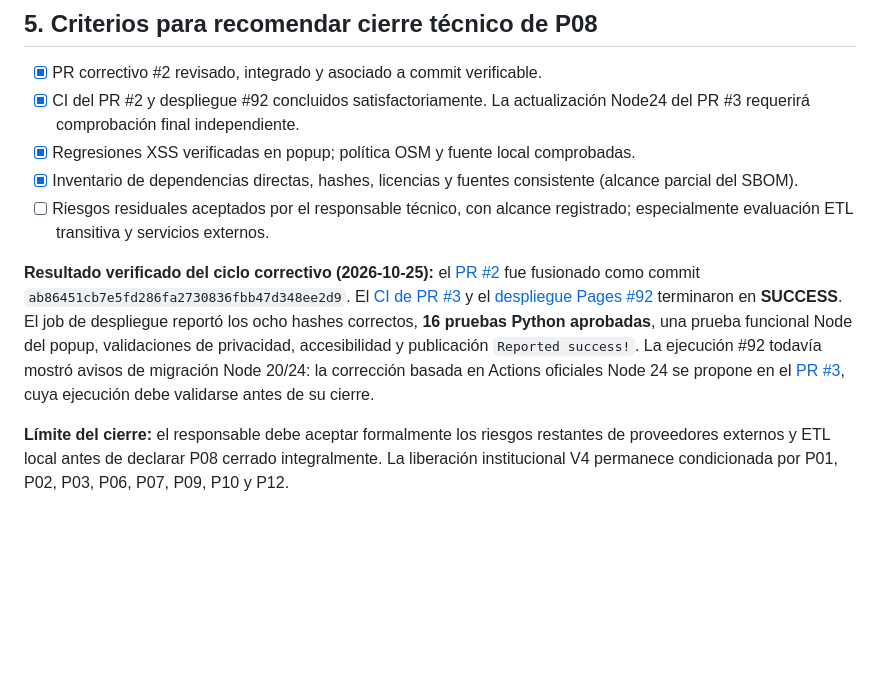
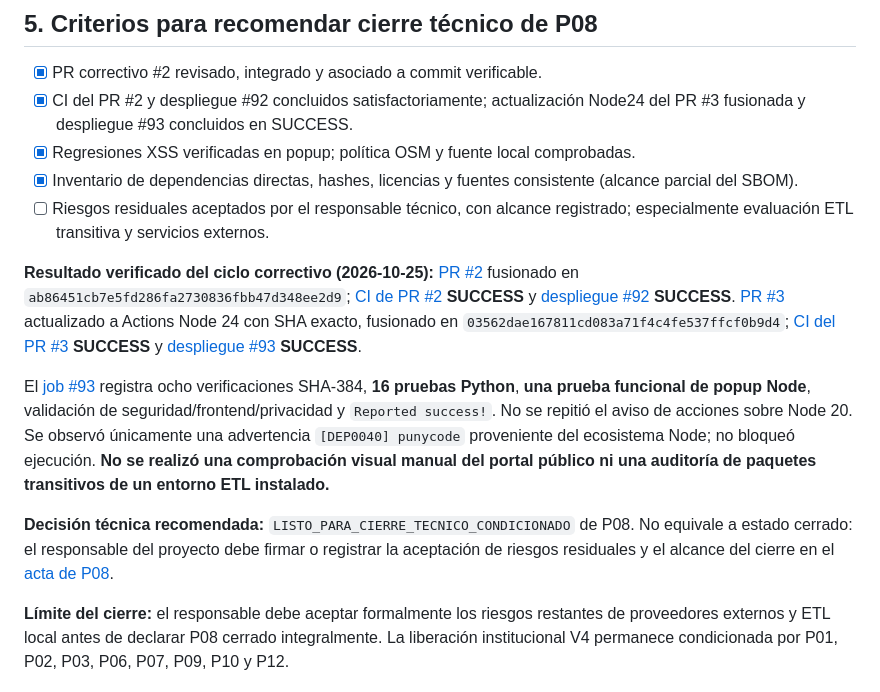
Before and after one commit to ljarias/red-piezometrica-corpocesar, a Markdown page: docs/EVALUACION_P08_SEGURIDAD.md, the part around the change. GitHub-like rendering; blank space fills up the shorter version.

Commit message:
docs(P08): acreditar pipeline #93 y decisión técnica condicionada

```diff
--- a/docs/EVALUACION_P08_SEGURIDAD.md
+++ b/docs/EVALUACION_P08_SEGURIDAD.md
@@ -58,11 +58,15 @@ El [SBOM CycloneDX 1.5](SBOM_P08.json) cubre **cuatro dependencias directas y oc
 ## 5. Criterios para recomendar cierre técnico de P08
 
 - [x] PR correctivo #2 revisado, integrado y asociado a commit verificable.
-- [x] CI del PR #2 y despliegue #92 concluidos satisfactoriamente. La actualización Node24 del PR #3 requerirá comprobación final independiente.
+- [x] CI del PR #2 y despliegue #92 concluidos satisfactoriamente; actualización Node24 del PR #3 fusionada y despliegue #93 concluidos en SUCCESS.
 - [x] Regresiones XSS verificadas en popup; política OSM y fuente local comprobadas.
 - [x] Inventario de dependencias directas, hashes, licencias y fuentes consistente (alcance parcial del SBOM).
 - [ ] Riesgos residuales aceptados por el responsable técnico, con alcance registrado; especialmente evaluación ETL transitiva y servicios externos.
 
-**Resultado verificado del ciclo correctivo (2026-10-25):** el [PR #2](https://github.com/ljarias/red-piezometrica-corpocesar/pull/2) fue fusionado como commit `ab86451cb7e5fd286fa2730836fbb47d348ee2d9`. El [CI de PR #3](https://github.com/ljarias/red-piezometrica-corpocesar/actions/runs/40197862621) y el [despliegue Pages #92](https://github.com/ljarias/red-piezometrica-corpocesar/actions/runs/40197934789) terminaron en **SUCCESS**. El job de despliegue reportó los ocho hashes correctos, **16 pruebas Python aprobadas**, una prueba funcional Node del popup, validaciones de privacidad, accesibilidad y publicación `Reported success!`. La ejecución #92 todavía mostró avisos de migración Node 20/24: la corrección basada en Actions oficiales Node 24 se propone en el [PR #3](https://github.com/ljarias/red-piezometrica-corpocesar/pull/3), cuya ejecución debe validarse antes de su cierre.
+**Resultado verificado del ciclo correctivo (2026-10-25):** [PR #2](https://github.com/ljarias/red-piezometrica-corpocesar/pull/2) fusionado en `ab86451cb7e5fd286fa2730836fbb47d348ee2d9`; [CI de PR #2](https://github.com/ljarias/red-piezometrica-corpocesar/actions/runs/40197862621) **SUCCESS** y [despliegue #92](https://github.com/ljarias/red-piezometrica-corpocesar/actions/runs/40197934789) **SUCCESS**. [PR #3](https://github.com/ljarias/red-piezometrica-corpocesar/pull/3) actualizado a Actions Node 24 con SHA exacto, fusionado en `03562dae167811cd083a71f4c4fe537ffcf0b9d4`; [CI del PR #3](https://github.com/ljarias/red-piezometrica-corpocesar/actions/runs/40198327158) **SUCCESS** y [despliegue #93](https://github.com/ljarias/red-piezometrica-corpocesar/actions/runs/40198385482) **SUCCESS**.
+
+El [job #93](https://github.com/ljarias/red-piezometrica-corpocesar/actions/runs/40198385482/job/121184086118) registra ocho verificaciones SHA-384, **16 pruebas Python**, **una prueba funcional de popup Node**, validación de seguridad/frontend/privacidad y `Reported success!`. No se repitió el aviso de acciones sobre Node 20. Se observó únicamente una advertencia `[DEP0040] punycode` proveniente del ecosistema Node; no bloqueó ejecución. **No se realizó una comprobación visual manual del portal público ni una auditoría de paquetes transitivos de un entorno ETL instalado.**
+
+**Decisión técnica recomendada:** `LISTO_PARA_CIERRE_TECNICO_CONDICIONADO` de P08. No equivale a estado cerrado: el responsable del proyecto debe firmar o registrar la aceptación de riesgos residuales y el alcance del cierre en el [acta de P08](ACTA_REVISION_P08_2026-10-25.md).
 
 **Límite del cierre:** el responsable debe aceptar formalmente los riesgos restantes de proveedores externos y ETL local antes de declarar P08 cerrado integralmente. La liberación institucional V4 permanece condicionada por P01, P02, P03, P06, P07, P09, P10 y P12.
```
